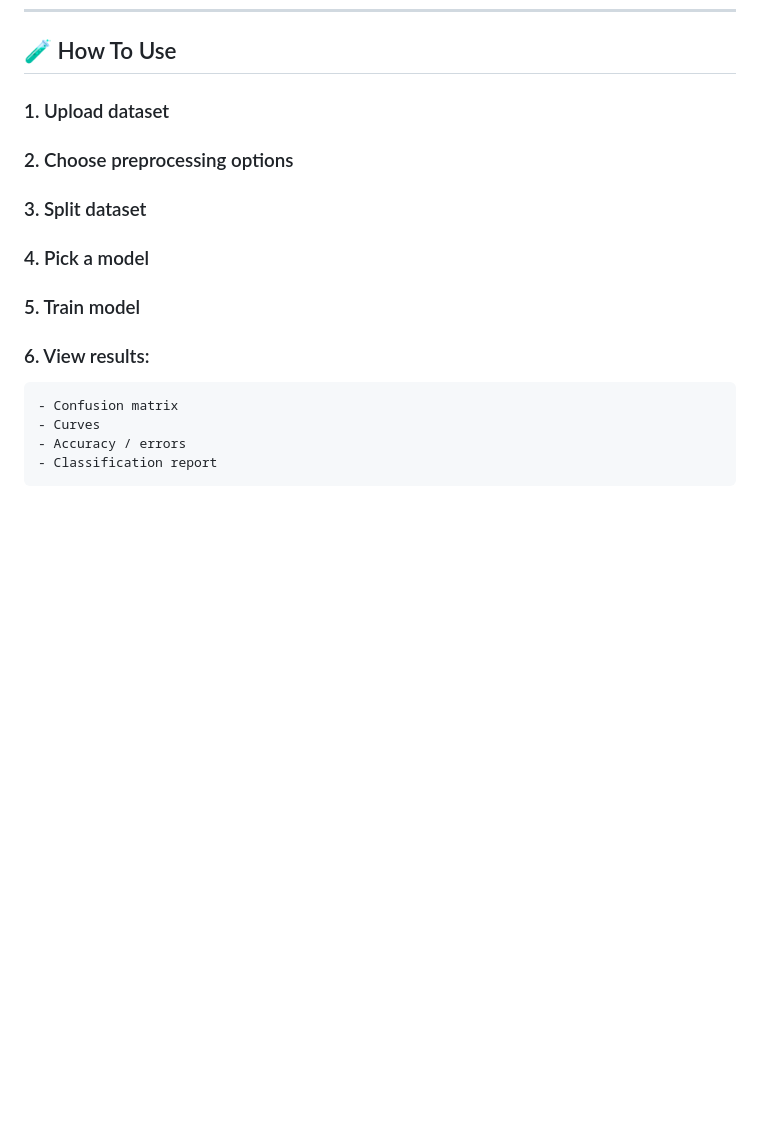
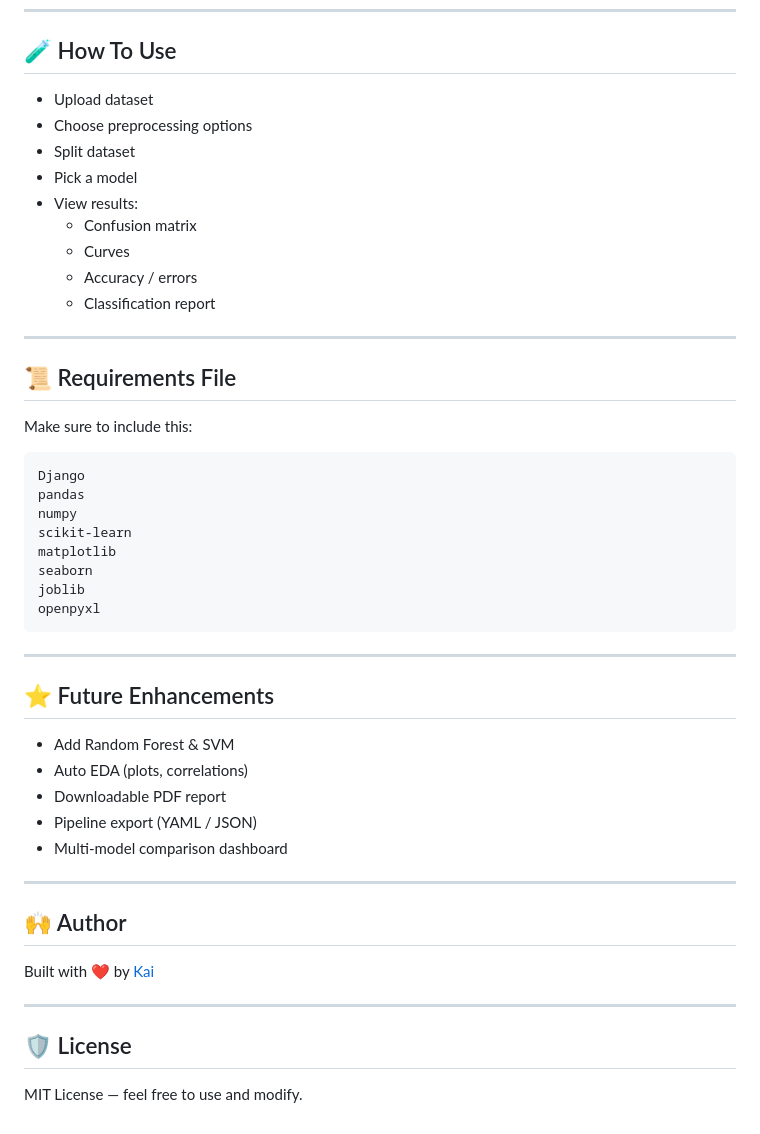
Before and after one commit to kaix-404/ml_pipeline_builder, a Markdown page: README.md, the part around the change. GitHub-like rendering; blank space fills up the shorter version.

Commit message:
Revise README with usage, requirements, and enhancements
Updated usage instructions and added requirements and future enhancements sections.

````diff
--- a/README.md
+++ b/README.md
@@ -121,13 +121,51 @@ Then open: [http://127.0.0.1:8000/](http://127.0.0.1:8000/)
 
 ## 🧪 How To Use
 
-### 1. Upload dataset
-### 2. Choose preprocessing options
-### 3. Split dataset
-### 4. Pick a model
-### 5. Train model
-### 6. View results:
+- Upload dataset
+- Choose preprocessing options
+- Split dataset
+- Pick a model
+- View results:
     - Confusion matrix
     - Curves
     - Accuracy / errors
     - Classification report
+
+---
+
+## 📜 Requirements File
+
+Make sure to include this:
+
+```nginx
+Django
+pandas
+numpy
+scikit-learn
+matplotlib
+seaborn
+joblib
+openpyxl
+```
+
+---
+
+## ⭐ Future Enhancements
+
+- Add Random Forest & SVM
+- Auto EDA (plots, correlations)
+- Downloadable PDF report
+- Pipeline export (YAML / JSON)
+- Multi-model comparison dashboard
+
+---
+
+## 🙌 Author
+
+Built with ❤️ by [Kai](https://github.com/kaix-404)
+
+---
+
+## 🛡️ License
+
+MIT License — feel free to use and modify.
````
